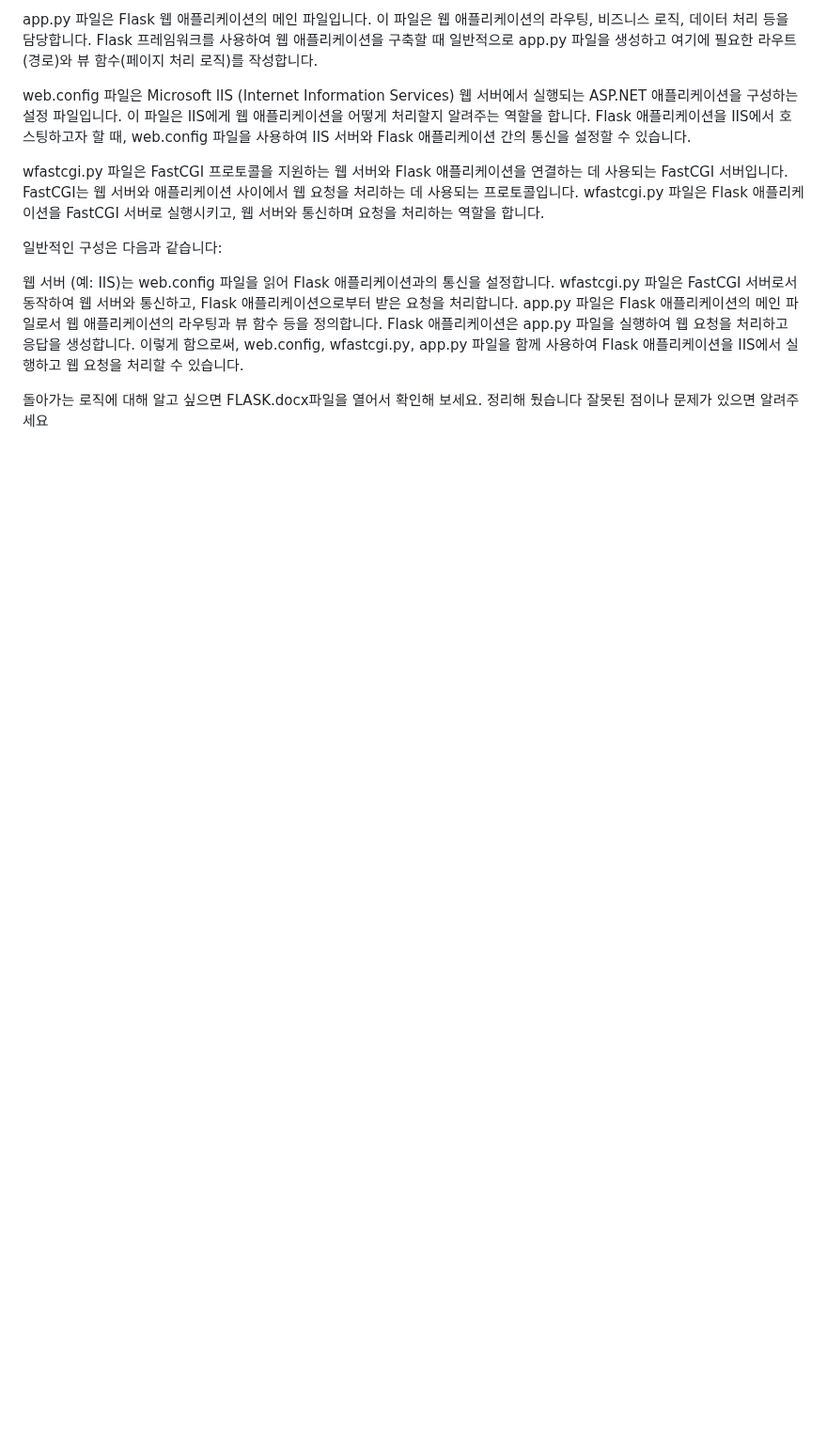
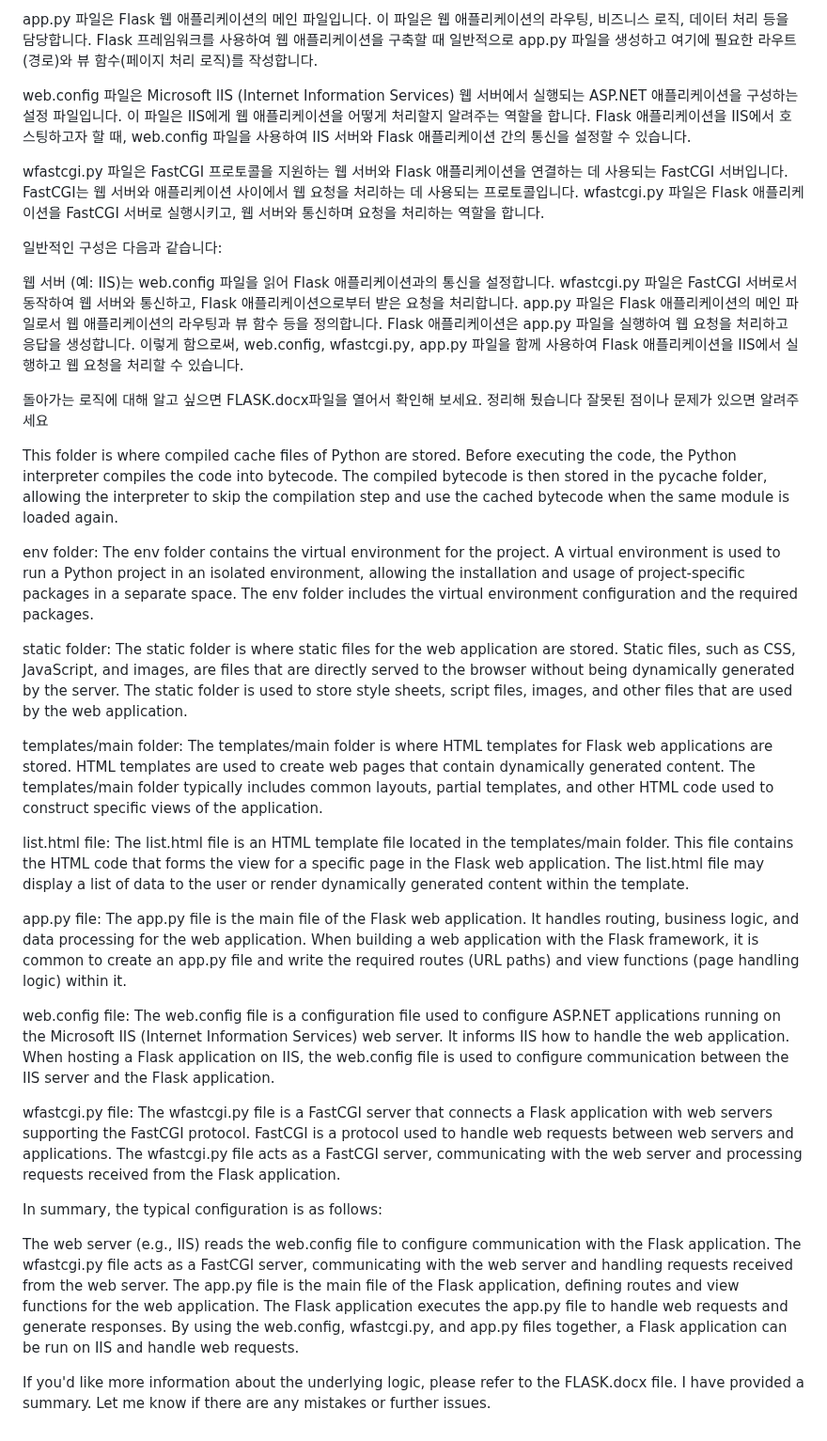
Before and after one commit to Ju-Won99/Web_page, a Markdown page: README.md, the part around the change. Shown at 94% size. Drawn GitHub-style; blank space fills up the shorter version.

```diff
--- a/README.md
+++ b/README.md
@@ -42,3 +42,25 @@ Flask 애플리케이션은 app.py 파일을 실행하여 웹 요청을 처리
 
 돌아가는 로직에 대해 알고 싶으면 FLASK.docx파일을 열어서 확인해 보세요. 정리해 뒀습니다
 잘못된 점이나 문제가 있으면 알려주세요
+
+This folder is where compiled cache files of Python are stored. Before executing the code, the Python interpreter compiles the code into bytecode. The compiled bytecode is then stored in the pycache folder, allowing the interpreter to skip the compilation step and use the cached bytecode when the same module is loaded again.
+
+env folder: The env folder contains the virtual environment for the project. A virtual environment is used to run a Python project in an isolated environment, allowing the installation and usage of project-specific packages in a separate space. The env folder includes the virtual environment configuration and the required packages.
+
+static folder: The static folder is where static files for the web application are stored. Static files, such as CSS, JavaScript, and images, are files that are directly served to the browser without being dynamically generated by the server. The static folder is used to store style sheets, script files, images, and other files that are used by the web application.
+
+templates/main folder: The templates/main folder is where HTML templates for Flask web applications are stored. HTML templates are used to create web pages that contain dynamically generated content. The templates/main folder typically includes common layouts, partial templates, and other HTML code used to construct specific views of the application.
+
+list.html file: The list.html file is an HTML template file located in the templates/main folder. This file contains the HTML code that forms the view for a specific page in the Flask web application. The list.html file may display a list of data to the user or render dynamically generated content within the template.
+
+app.py file: The app.py file is the main file of the Flask web application. It handles routing, business logic, and data processing for the web application. When building a web application with the Flask framework, it is common to create an app.py file and write the required routes (URL paths) and view functions (page handling logic) within it.
+
+web.config file: The web.config file is a configuration file used to configure ASP.NET applications running on the Microsoft IIS (Internet Information Services) web server. It informs IIS how to handle the web application. When hosting a Flask application on IIS, the web.config file is used to configure communication between the IIS server and the Flask application.
+
+wfastcgi.py file: The wfastcgi.py file is a FastCGI server that connects a Flask application with web servers supporting the FastCGI protocol. FastCGI is a protocol used to handle web requests between web servers and applications. The wfastcgi.py file acts as a FastCGI server, communicating with the web server and processing requests received from the Flask application.
+
+In summary, the typical configuration is as follows:
+
+The web server (e.g., IIS) reads the web.config file to configure communication with the Flask application. The wfastcgi.py file acts as a FastCGI server, communicating with the web server and handling requests received from the web server. The app.py file is the main file of the Flask application, defining routes and view functions for the web application. The Flask application executes the app.py file to handle web requests and generate responses. By using the web.config, wfastcgi.py, and app.py files together, a Flask application can be run on IIS and handle web requests.
+
+If you'd like more information about the underlying logic, please refer to the FLASK.docx file. I have provided a summary. Let me know if there are any mistakes or further issues.
```
